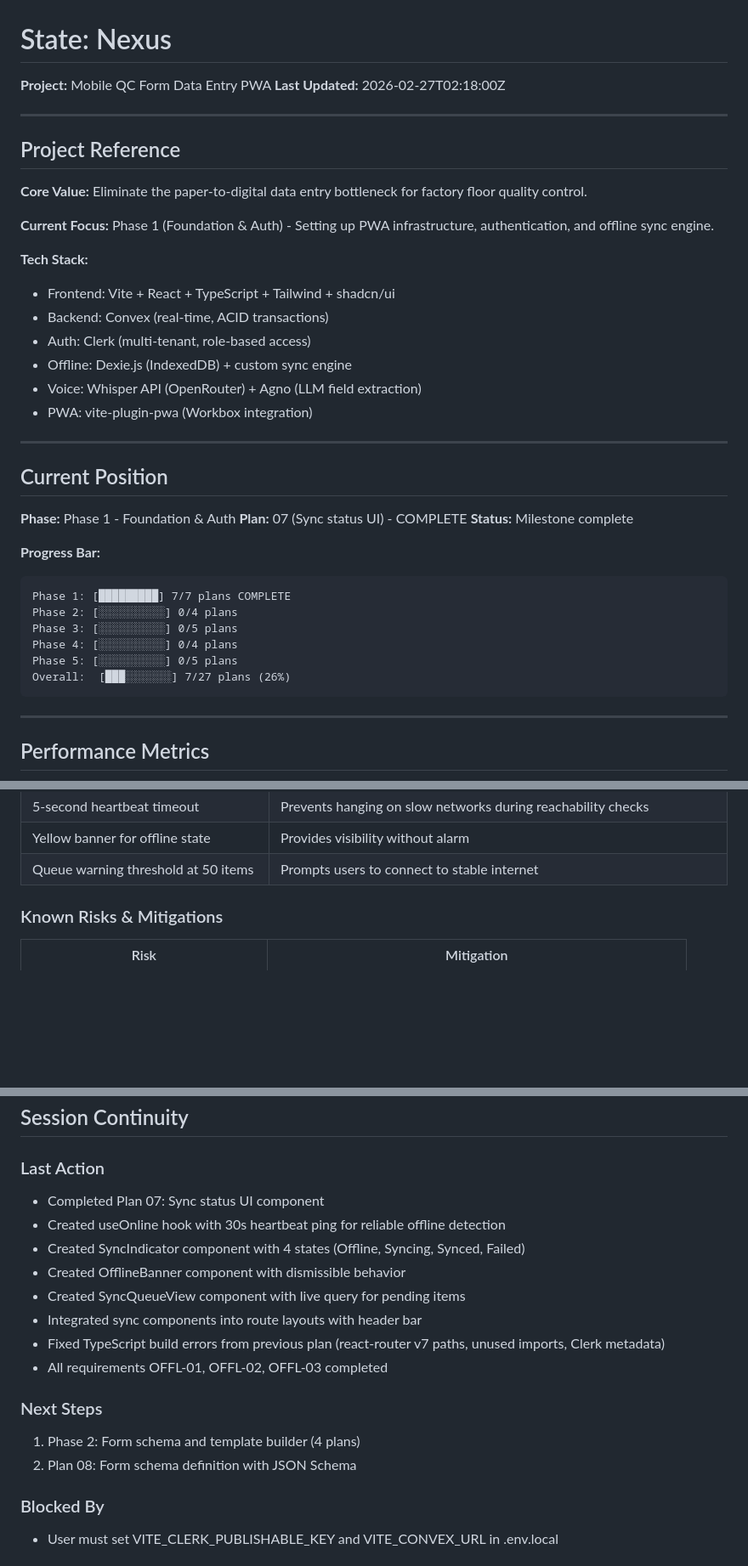
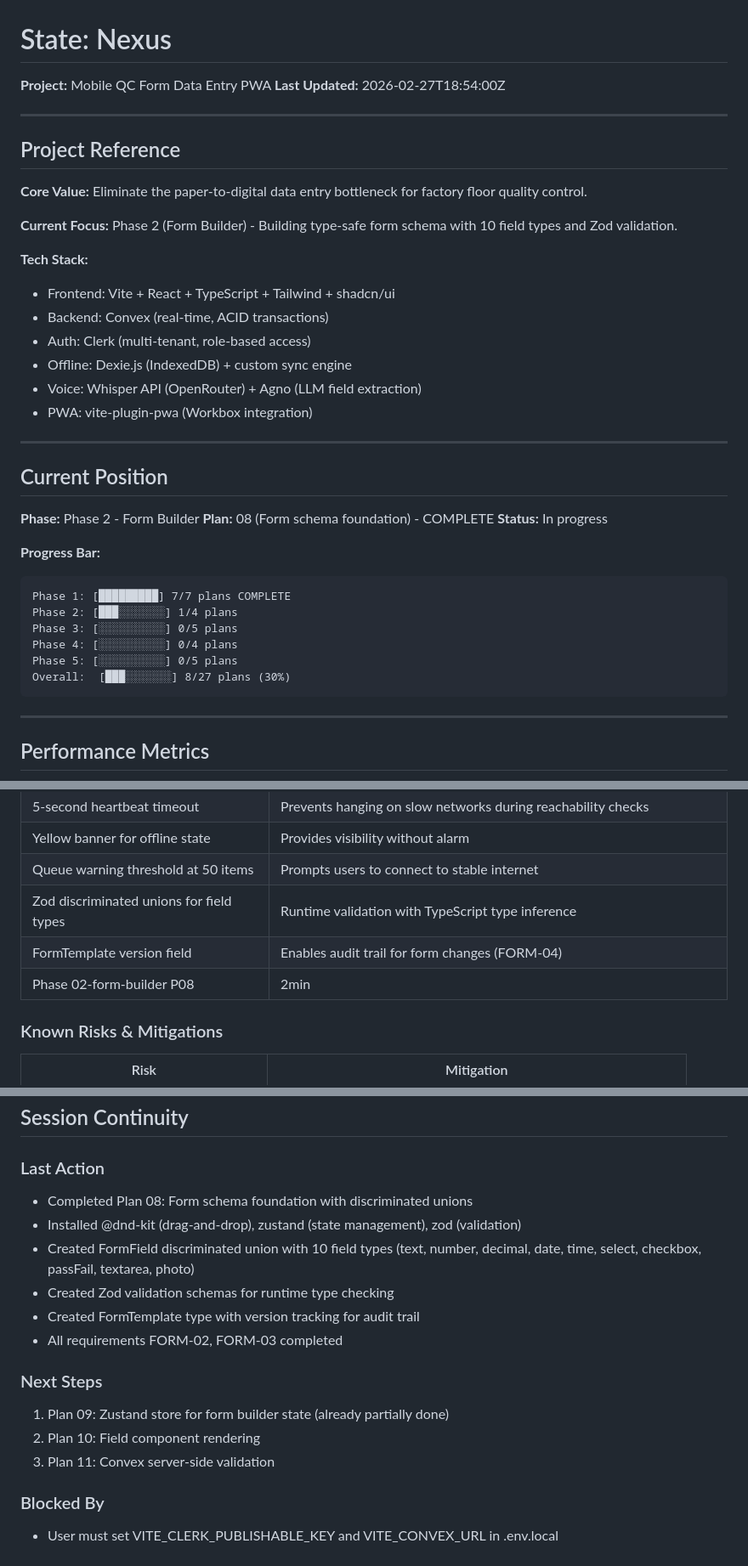
Before and after one commit to deleon626/Nexus, a Markdown page: .planning/STATE.md, 3 parts joined by grey strips. Shown at 85% size. Drawn GitHub-style; blank space fills up the shorter version.

Commit message:
chore(02-form-builder-09): update STATE.md for Plan 09 completion

````diff
--- a/.planning/STATE.md
+++ b/.planning/STATE.md
@@ -1,7 +1,7 @@
 # State: Nexus
 
 **Project:** Mobile QC Form Data Entry PWA
-**Last Updated:** 2026-02-27T02:18:00Z
+**Last Updated:** 2026-02-27T18:54:00Z
 
 ---
 
@@ -9,7 +9,7 @@
 
 **Core Value:** Eliminate the paper-to-digital data entry bottleneck for factory floor quality control.
 
-**Current Focus:** Phase 1 (Foundation & Auth) - Setting up PWA infrastructure, authentication, and offline sync engine.
+**Current Focus:** Phase 2 (Form Builder) - Building type-safe form schema with 10 field types and Zod validation.
 
 **Tech Stack:**
 - Frontend: Vite + React + TypeScript + Tailwind + shadcn/ui
@@ -23,18 +23,18 @@
 
 ## Current Position
 
-**Phase:** Phase 1 - Foundation & Auth
-**Plan:** 07 (Sync status UI) - COMPLETE
-**Status:** Milestone complete
+**Phase:** Phase 2 - Form Builder
+**Plan:** 08 (Form schema foundation) - COMPLETE
+**Status:** In progress
 
 **Progress Bar:**
 ```
 Phase 1: [█████████] 7/7 plans COMPLETE
-Phase 2: [░░░░░░░░░░] 0/4 plans
+Phase 2: [███░░░░░░░] 1/4 plans
 Phase 3: [░░░░░░░░░░] 0/5 plans
 Phase 4: [░░░░░░░░░░] 0/4 plans
 Phase 5: [░░░░░░░░░░] 0/5 plans
-Overall:  [███░░░░░░░] 7/27 plans (26%)
+Overall:  [███░░░░░░░] 8/27 plans (30%)
 ```
 
 ---
@@ -75,6 +75,9 @@ Overall:  [███░░░░░░░] 7/27 plans (26%)
 | 5-second heartbeat timeout | Prevents hanging on slow networks during reachability checks |
 | Yellow banner for offline state | Provides visibility without alarm |
 | Queue warning threshold at 50 items | Prompts users to connect to stable internet |
+| Zod discriminated unions for field types | Runtime validation with TypeScript type inference |
+| FormTemplate version field | Enables audit trail for form changes (FORM-04) |
+| Phase 02-form-builder P08 | 2min | 3 tasks | 4 files |
 
 ### Known Risks & Mitigations
 
@@ -106,18 +109,17 @@ Overall:  [███░░░░░░░] 7/27 plans (26%)
 ## Session Continuity
 
 ### Last Action
-- Completed Plan 07: Sync status UI component
-- Created useOnline hook with 30s heartbeat ping for reliable offline detection
-- Created SyncIndicator component with 4 states (Offline, Syncing, Synced, Failed)
-- Created OfflineBanner component with dismissible behavior
-- Created SyncQueueView component with live query for pending items
-- Integrated sync components into route layouts with header bar
-- Fixed TypeScript build errors from previous plan (react-router v7 paths, unused imports, Clerk metadata)
-- All requirements OFFL-01, OFFL-02, OFFL-03 completed
+- Completed Plan 08: Form schema foundation with discriminated unions
+- Installed @dnd-kit (drag-and-drop), zustand (state management), zod (validation)
+- Created FormField discriminated union with 10 field types (text, number, decimal, date, time, select, checkbox, passFail, textarea, photo)
+- Created Zod validation schemas for runtime type checking
+- Created FormTemplate type with version tracking for audit trail
+- All requirements FORM-02, FORM-03 completed
 
 ### Next Steps
-1. Phase 2: Form schema and template builder (4 plans)
-2. Plan 08: Form schema definition with JSON Schema
+1. Plan 09: Zustand store for form builder state (already partially done)
+2. Plan 10: Field component rendering
+3. Plan 11: Convex server-side validation
 
 ### Blocked By
 - User must set VITE_CLERK_PUBLISHABLE_KEY and VITE_CONVEX_URL in .env.local
````
